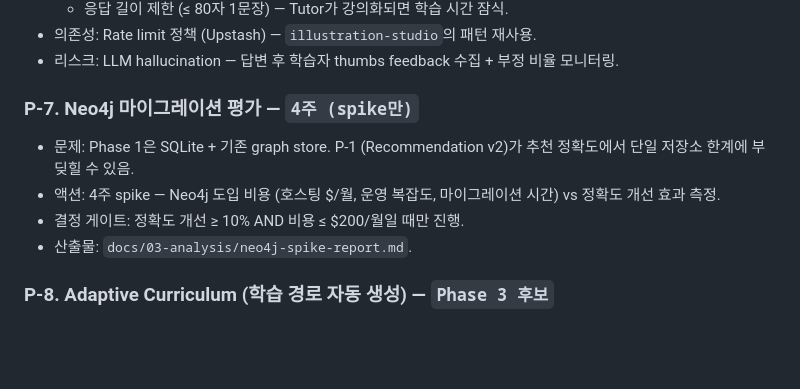
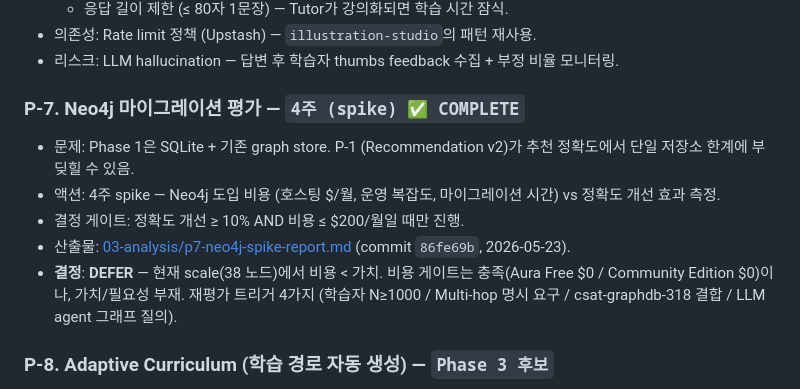
Before and after one commit to smilepat/myprojects, a Markdown page: docs/01-plan/phase2-backlog.md, the part around the change. Rendered like a GitHub page; blank space fills up the shorter version.

Commit message:
docs(backlog): mark P-7 Neo4j spike COMPLETE with DEFER decision + re-eval triggers

```diff
--- a/docs/01-plan/phase2-backlog.md
+++ b/docs/01-plan/phase2-backlog.md
@@ -117,11 +117,12 @@ Phase 1 종료 시점(Week 12) 다음을 충족해야 Phase 2 시작:
 - 의존성: Rate limit 정책 (Upstash) — `illustration-studio`의 패턴 재사용.
 - 리스크: LLM hallucination — 답변 후 학습자 thumbs feedback 수집 + 부정 비율 모니터링.
 
-### P-7. Neo4j 마이그레이션 평가 — `4주 (spike만)`
+### P-7. Neo4j 마이그레이션 평가 — `4주 (spike) ✅ COMPLETE`
 - 문제: Phase 1은 SQLite + 기존 graph store. P-1 (Recommendation v2)가 추천 정확도에서 단일 저장소 한계에 부딪힐 수 있음.
 - 액션: 4주 spike — Neo4j 도입 비용 (호스팅 $/월, 운영 복잡도, 마이그레이션 시간) vs 정확도 개선 효과 측정.
 - 결정 게이트: 정확도 개선 ≥ 10% AND 비용 ≤ $200/월일 때만 진행.
-- 산출물: `docs/03-analysis/neo4j-spike-report.md`.
+- 산출물: [03-analysis/p7-neo4j-spike-report.md](../03-analysis/p7-neo4j-spike-report.md) (commit `86fe69b`, 2026-05-23).
+- **결정**: **DEFER** — 현재 scale(38 노드)에서 비용 < 가치. 비용 게이트는 충족(Aura Free $0 / Community Edition $0)이나, 가치/필요성 부재. 재평가 트리거 4가지 (학습자 N≥1000 / Multi-hop 명시 요구 / csat-graphdb-318 결합 / LLM agent 그래프 질의).
 
 ### P-8. Adaptive Curriculum (학습 경로 자동 생성) — `Phase 3 후보`
 - 문제: 현재는 1세션 단위 추천. 8주~3개월 단위 학습 경로는 룰엔진 + LLM 결합 필요.
```
